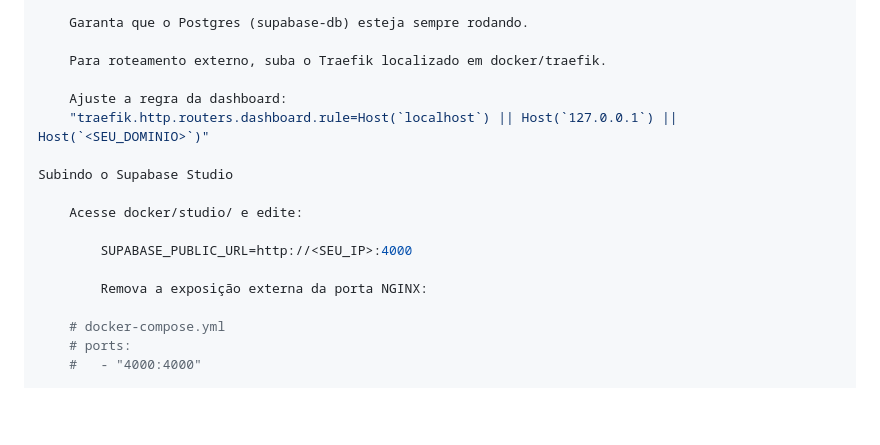
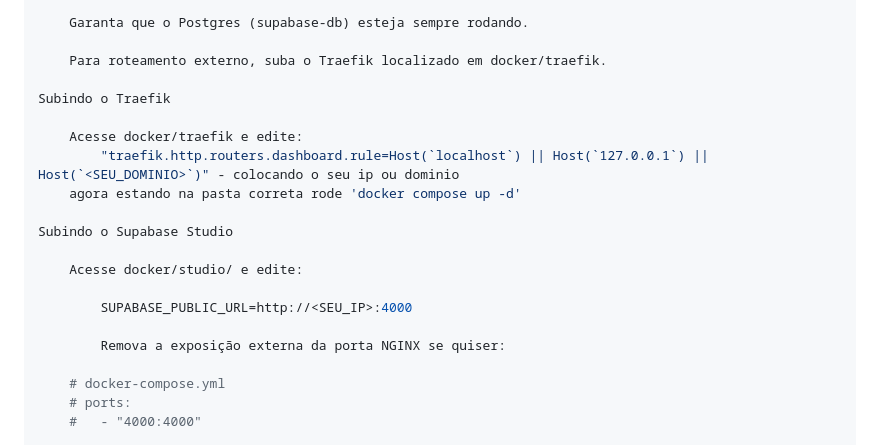
Before and after one commit to GustavoMartins123/supabase-multitenant, a Markdown page: README.md, the part around the change. Drawn GitHub-style; blank space fills up the shorter version.

Commit message:
README.MD atualizado

```diff
--- a/README.md
+++ b/README.md
@@ -120,8 +120,11 @@ Observações
 
     Para roteamento externo, suba o Traefik localizado em docker/traefik.
 
-    Ajuste a regra da dashboard:
-    "traefik.http.routers.dashboard.rule=Host(`localhost`) || Host(`127.0.0.1`) || Host(`<SEU_DOMINIO>`)"
+Subindo o Traefik
+
+    Acesse docker/traefik e edite:
+        "traefik.http.routers.dashboard.rule=Host(`localhost`) || Host(`127.0.0.1`) || Host(`<SEU_DOMINIO>`)" - colocando o seu ip ou dominio
+    agora estando na pasta correta rode 'docker compose up -d'
 
 Subindo o Supabase Studio
 
@@ -129,7 +132,7 @@ Subindo o Supabase Studio
 
         SUPABASE_PUBLIC_URL=http://<SEU_IP>:4000
 
-        Remova a exposição externa da porta NGINX:
+        Remova a exposição externa da porta NGINX se quiser:
 
     # docker-compose.yml
     # ports:
```
